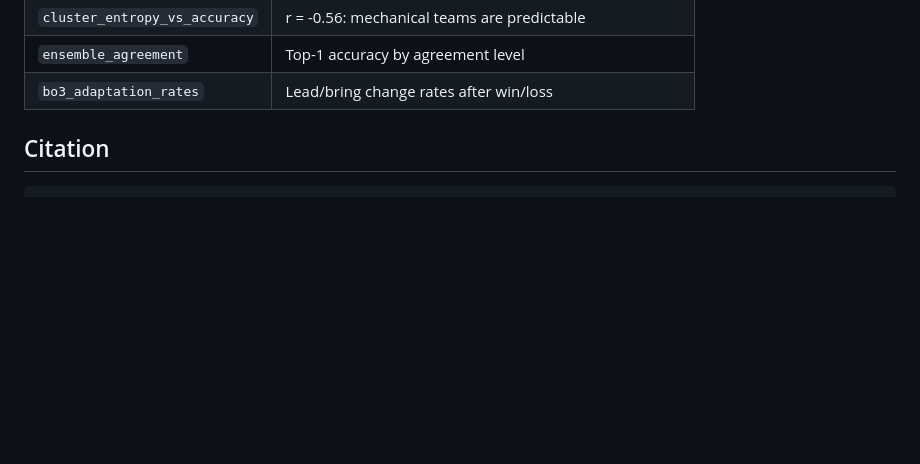
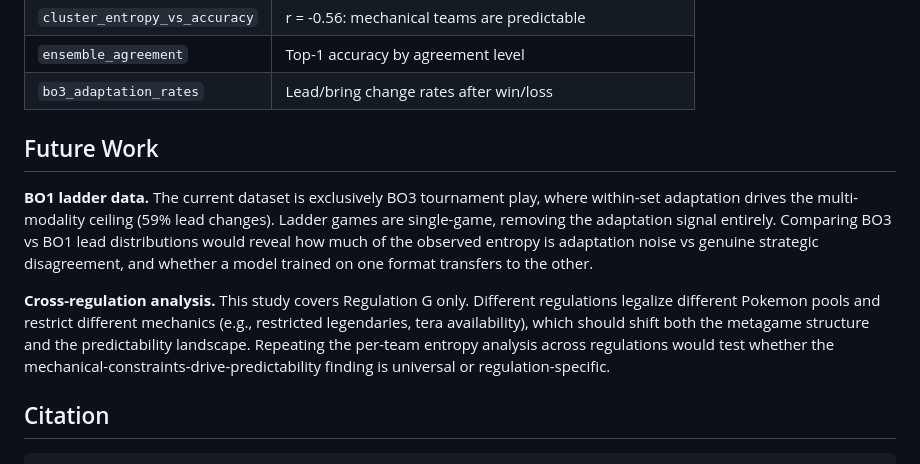
Before and after one commit to leba01/turnzero, a Markdown page: README.md, the part around the change. Drawn GitHub-style; blank space fills up the shorter version.

Commit message:
docs: add future work section (BO1 ladder, cross-regulation)

```diff
--- a/README.md
+++ b/README.md
@@ -84,6 +84,12 @@ All figures generated by `scripts/run_final_figures.py`.
 | `cluster_entropy_vs_accuracy` | r = -0.56: mechanical teams are predictable |
 | `ensemble_agreement` | Top-1 accuracy by agreement level |
 | `bo3_adaptation_rates` | Lead/bring change rates after win/loss |
+
+## Future Work
+
+**BO1 ladder data.** The current dataset is exclusively BO3 tournament play, where within-set adaptation drives the multi-modality ceiling (59% lead changes). Ladder games are single-game, removing the adaptation signal entirely. Comparing BO3 vs BO1 lead distributions would reveal how much of the observed entropy is adaptation noise vs genuine strategic disagreement, and whether a model trained on one format transfers to the other.
+
+**Cross-regulation analysis.** This study covers Regulation G only. Different regulations legalize different Pokemon pools and restrict different mechanics (e.g., restricted legendaries, tera availability), which should shift both the metagame structure and the predictability landscape. Repeating the per-team entropy analysis across regulations would test whether the mechanical-constraints-drive-predictability finding is universal or regulation-specific.
 
 ## Citation
 
```
